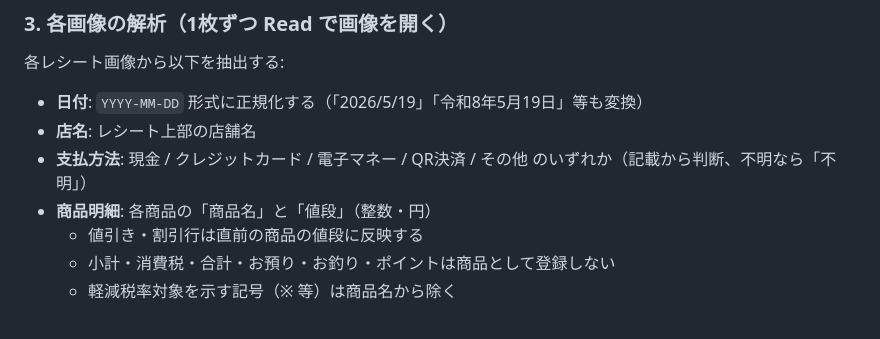
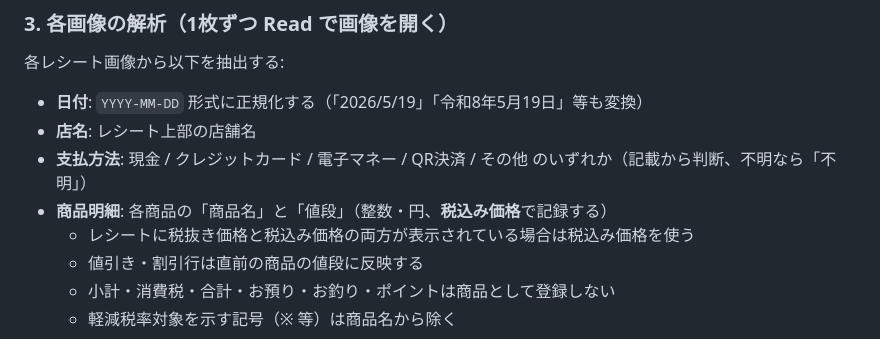
Before and after one commit to 58maruG/exmanage, a Markdown page: .claude/commands/receipts.md, the part around the change. Drawn GitHub-style.

Commit message:
レシート記録を税込み価格に統一する (#8)
* レシート3件を追加（2026-05-14〜2026-05-18）

- MEGAドン・キホーテUNY 気噴店（2026-05-14、¥6,395、21品目）
- NEXCO中日本 小牧東 高速料金（2026-05-16、¥4,620）
- スギ薬局 高蔵寺店（2026-05-18、¥676、4品目）

* レシート記録を税込み価格に統一する

---------

Co-authored-by: Claude <noreply@anthropic.com>

```diff
--- a/.claude/commands/receipts.md
+++ b/.claude/commands/receipts.md
@@ -45,7 +45,8 @@ pip install --ignore-installed cryptography google-auth google-api-python-client
 - **日付**: `YYYY-MM-DD` 形式に正規化する（「2026/5/19」「令和8年5月19日」等も変換）
 - **店名**: レシート上部の店舗名
 - **支払方法**: 現金 / クレジットカード / 電子マネー / QR決済 / その他 のいずれか（記載から判断、不明なら「不明」）
-- **商品明細**: 各商品の「商品名」と「値段」（整数・円）
+- **商品明細**: 各商品の「商品名」と「値段」（整数・円、**税込み価格**で記録する）
+  - レシートに税抜き価格と税込み価格の両方が表示されている場合は税込み価格を使う
   - 値引き・割引行は直前の商品の値段に反映する
   - 小計・消費税・合計・お預り・お釣り・ポイントは商品として登録しない
   - 軽減税率対象を示す記号（※ 等）は商品名から除く
```
